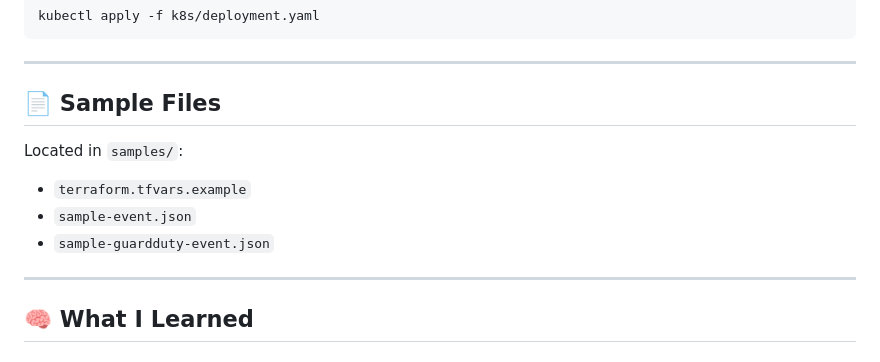
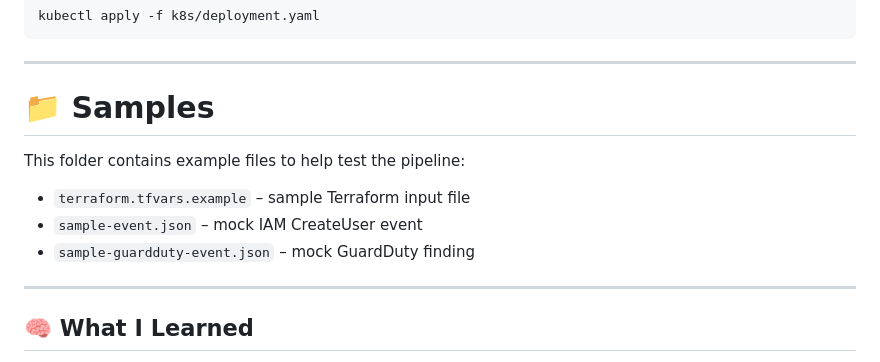
Before and after one commit to cloudcr0w/security-alerting-pipeline, a Markdown page: README.md, the part around the change. Rendered like a GitHub page.

Commit message:
Add description to samples README for better test context

```diff
--- a/README.md
+++ b/README.md
@@ -181,13 +181,14 @@ kubectl apply -f k8s/deployment.yaml
 
 ---
 
-## 📄 Sample Files
+# 📁 Samples
 
-Located in `samples/`:
+This folder contains example files to help test the pipeline:
 
-- `terraform.tfvars.example`
-- `sample-event.json`
-- `sample-guardduty-event.json`
+- `terraform.tfvars.example` – sample Terraform input file
+- `sample-event.json` – mock IAM CreateUser event
+- `sample-guardduty-event.json` – mock GuardDuty finding
+
 
 ---
 
```
